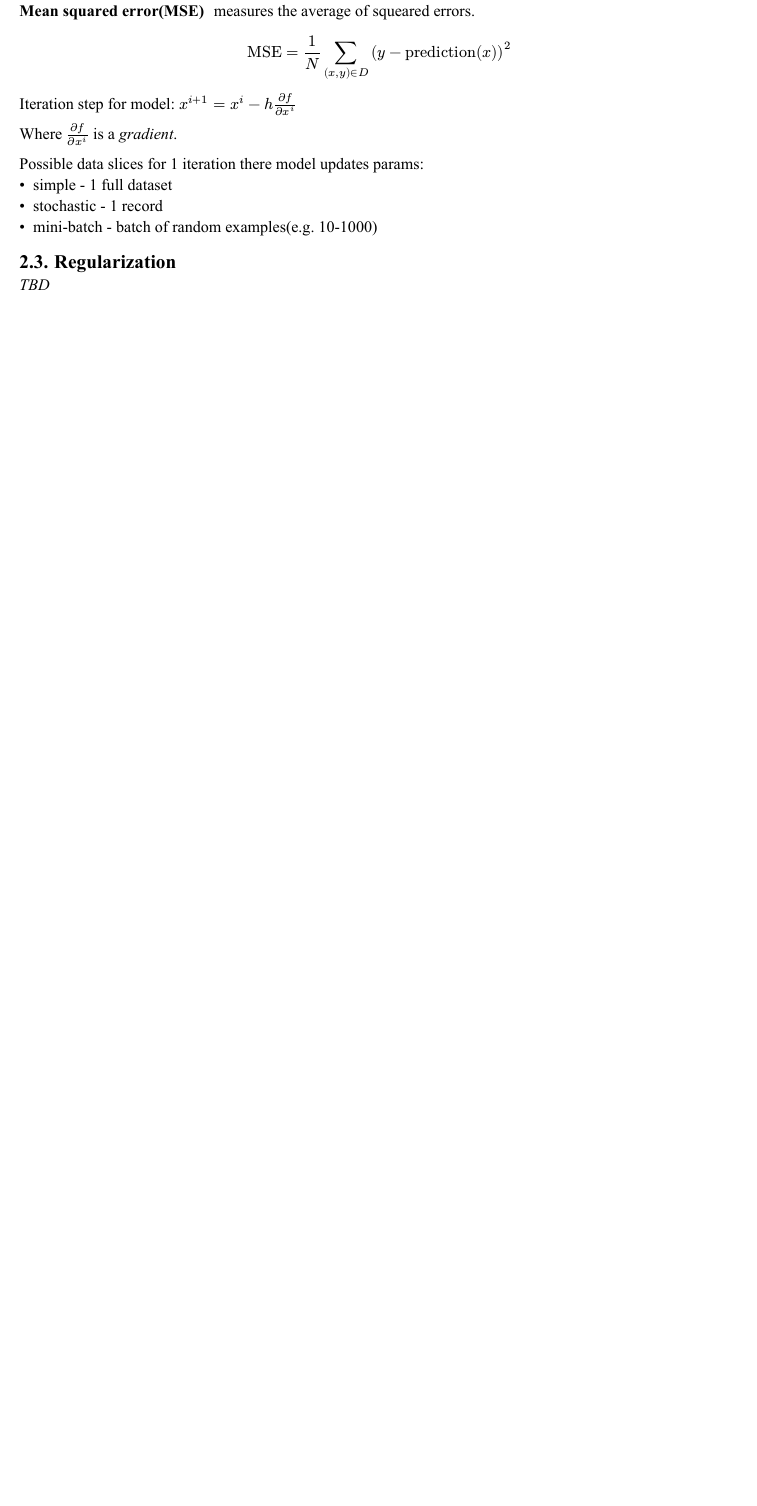
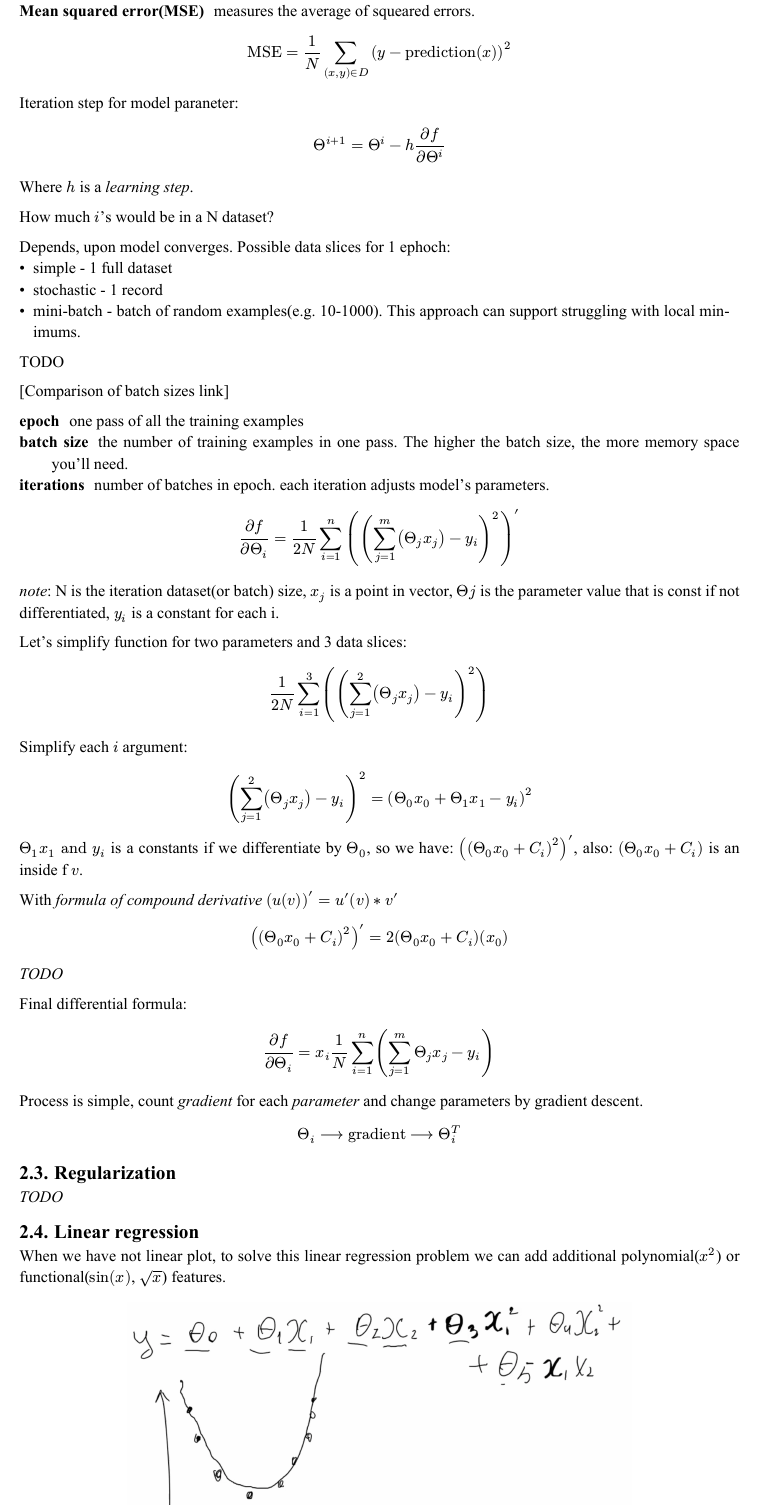
Before and after one commit to ssyrota/university, a Typst document (MachineLearing(mag1)/syllabus.typ): part of the page, cut so that both start at the same text, the shorter picture padded with empty space. The pictures show the PDF file MachineLearing(mag1)/syllabus.pdf that the author committed with the source.

Commit message:
upd ML syllabus

```diff
--- a/MachineLearing(mag1)/syllabus.typ
+++ b/MachineLearing(mag1)/syllabus.typ
@@ -57,17 +57,69 @@ Simple example of the loss function is a MSE.
 
 $ "MSE" = 1 / N sum_((x, y) in D)(y - "prediction"(x))^2 $
 
-Iteration step for model: $x^(i+1)= x^i - h (diff f)/ (diff x^i)$
+Iteration step for model paraneter: $ Theta^(i+1)= Theta^i - h (diff f)/ (diff Theta^i) $
 
-Where $(diff f)/ (diff x^i)$ is a _gradient_.
+Where $h$ is a _learning step_.
 
+How much $i$'s would be in a N dataset?
 
-
-Possible data slices for 1 iteration there model updates params:
+Depends, upon model converges. Possible data slices for 1 ephoch:
 - simple - 1 full dataset
 - stochastic - 1 record
-- mini-batch - batch of random examples(e.g. 10-1000)
+- mini-batch - batch of random examples(e.g. 10-1000). This approach can support struggling with local minimums.
+
+TODO
+
+#link("https://stats.stackexchange.com/questions/164876/what-is-the-trade-off-between-batch-size-and-number-of-iterations-to-train-a-neu")[
+  [Comparison of batch sizes link]
+]
+
+/ epoch: one pass of all the training examples
+/ batch size: the number of training examples in one pass. The higher the batch size, the more memory space you'll need.
+/ iterations: number of batches in epoch. each iteration adjusts model's parameters.
+
+$
+(diff f)/(diff Theta_i) = 1/(2N) sum_(i=1)^n (( sum_(j=1)^m (Theta_j x_j) - y_i)^2)'
+$
+_note_: N is the iteration dataset(or batch) size, $x_j$ is a point in vector, $Theta j$ is the parameter value that is const if not differentiated, $y_i$ is a constant for each i.
+
+Let's simplify function for two parameters and 3 data slices:
+$
+1/(2N) sum_(i=1)^(3) ( (sum_(j=1)^(2) (Theta_j x_j) - y_i)^2)
+$
+
+Simplify each $i$ argument:
+$
+( sum_(j=1)^(2) (Theta_j x_j) - y_i)^2 "=" ( Theta_0 x_0 + Theta_1 x_1 - y_i)^2
+$
+
+$Theta_1 x_1 "and" y_i$ is a constants if we differentiate by $Theta_0$, so we have:
+$(( Theta_0 x_0 + C_i)^2)'$, also: $(Theta_0 x_0 + C_i)$ is an inside f $v$.
+
+With _formula of compound derivative_ $(u(v))'=u'(v) * v'$
+$
+(( Theta_0 x_0 + C_i)^2)' = 2(Theta_0 x_0 + C_i) (x_0)
+$
+
+_TODO_
+
+Final differential formula:
+$
+(diff f) / (diff Theta_i) = x_i  1/N sum_(i=1)^n ( sum_(j=1)^m Theta_j x_j - y_i)
+$
+
+Process is simple, count _gradient_ for each _parameter_ and change parameters by gradient descent.
+$
+Theta_i arrow.long "gradient" arrow.long Theta_i^T
+$
 
 
 == Regularization
-_TBD_
+_TODO_
+
+== Linear regression
+When we have not linear plot, to solve this linear regression problem we can add additional polynomial($x^2$) or functional($sin(x)$, $sqrt(x)$) features.
+
+#figure(
+  image("./img/linear_polynom.png", width: 70%),
+  caption: [
```
Also changed, not shown: MachineLearing(mag1)/img/linear_polynom.png (added), MachineLearing(mag1)/syllabus.pdf, MachineLearing(mag1)/syllabus.typ (18 more changed lines).
